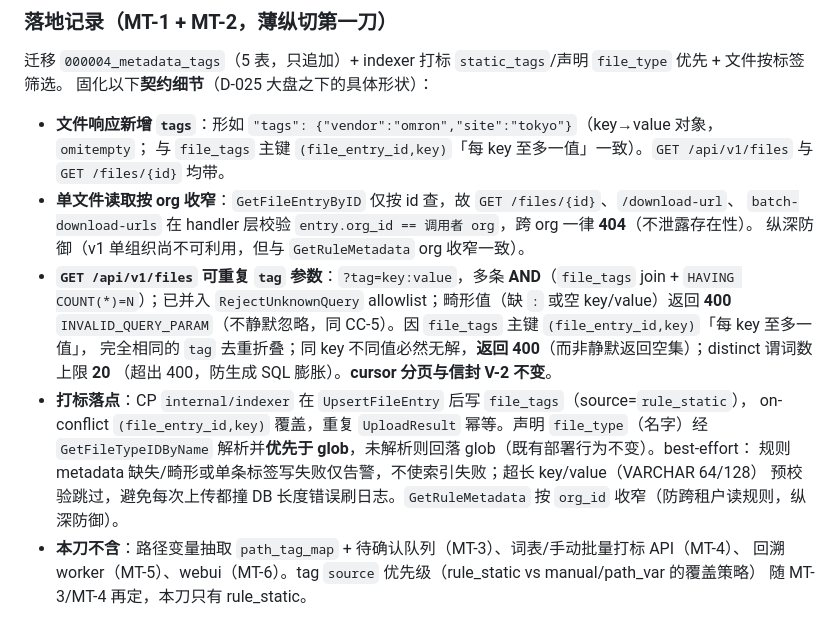
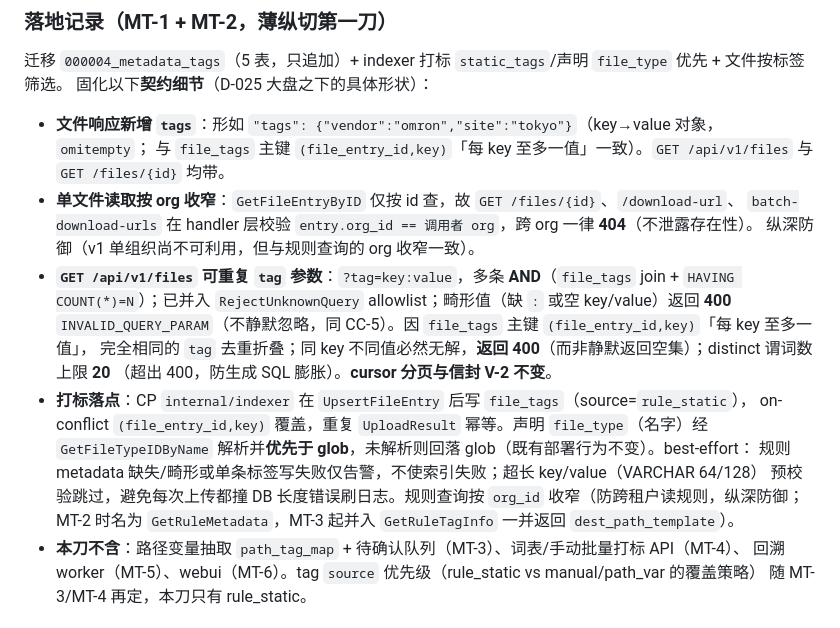
Before and after one commit to byw-dev/fileagent, a Markdown page: DECISIONS.md, the part around the change. Rendered like a GitHub page.

Commit message:
docs(decisions): 落地记录改名 GetRuleMetadata → GetRuleTagInfo（Copilot review）
MT-1/MT-2 落地记录仍引用旧名 GetRuleMetadata，本 PR 已重命名为 GetRuleTagInfo
（并返回 dest_path_template）。同步文档措辞，避免与实现不一致。

Co-Authored-By: Claude Opus 4.8 <noreply@anthropic.com>

```diff
--- a/DECISIONS.md
+++ b/DECISIONS.md
@@ -1003,7 +1003,7 @@ Makefile（`bundle` 目标）、构建/分发流程
   与 `file_tags` 主键 `(file_entry_id,key)`「每 key 至多一值」一致）。`GET /api/v1/files` 与 `GET /files/{id}` 均带。
 - **单文件读取按 org 收窄**：`GetFileEntryByID` 仅按 id 查，故 `GET /files/{id}`、`/download-url`、
   `batch-download-urls` 在 handler 层校验 `entry.org_id == 调用者 org`，跨 org 一律 **404**（不泄露存在性）。
-  纵深防御（v1 单组织尚不可利用，但与 `GetRuleMetadata` org 收窄一致）。
+  纵深防御（v1 单组织尚不可利用，但与规则查询的 org 收窄一致）。
 - **`GET /api/v1/files` 可重复 `tag` 参数**：`?tag=key:value`，多条 **AND**（`file_tags` join +
   `HAVING COUNT(*)=N`）；已并入 `RejectUnknownQuery` allowlist；畸形值（缺 `:` 或空 key/value）返回 **400**
   `INVALID_QUERY_PARAM`（不静默忽略，同 CC-5）。因 `file_tags` 主键 `(file_entry_id,key)`「每 key 至多一值」，
@@ -1013,7 +1013,8 @@ Makefile（`bundle` 目标）、构建/分发流程
   on-conflict `(file_entry_id,key)` 覆盖，重复 `UploadResult` 幂等。声明 `file_type`（名字）经
   `GetFileTypeIDByName` 解析并**优先于 glob**，未解析则回落 glob（既有部署行为不变）。best-effort：
   规则 metadata 缺失/畸形或单条标签写失败仅告警，不使索引失败；超长 key/value（VARCHAR 64/128）
-  预校验跳过，避免每次上传都撞 DB 长度错误刷日志。`GetRuleMetadata` 按 `org_id` 收窄（防跨租户读规则，纵深防御）。
+  预校验跳过，避免每次上传都撞 DB 长度错误刷日志。规则查询按 `org_id` 收窄（防跨租户读规则，纵深防御；
+  MT-2 时名为 `GetRuleMetadata`，MT-3 起并入 `GetRuleTagInfo` 一并返回 `dest_path_template`）。
 - **本刀不含**：路径变量抽取 `path_tag_map` + 待确认队列（MT-3）、词表/手动批量打标 API（MT-4）、
   回溯 worker（MT-5）、webui（MT-6）。tag `source` 优先级（rule_static vs manual/path_var 的覆盖策略）
   随 MT-3/MT-4 再定，本刀只有 rule_static。
```
